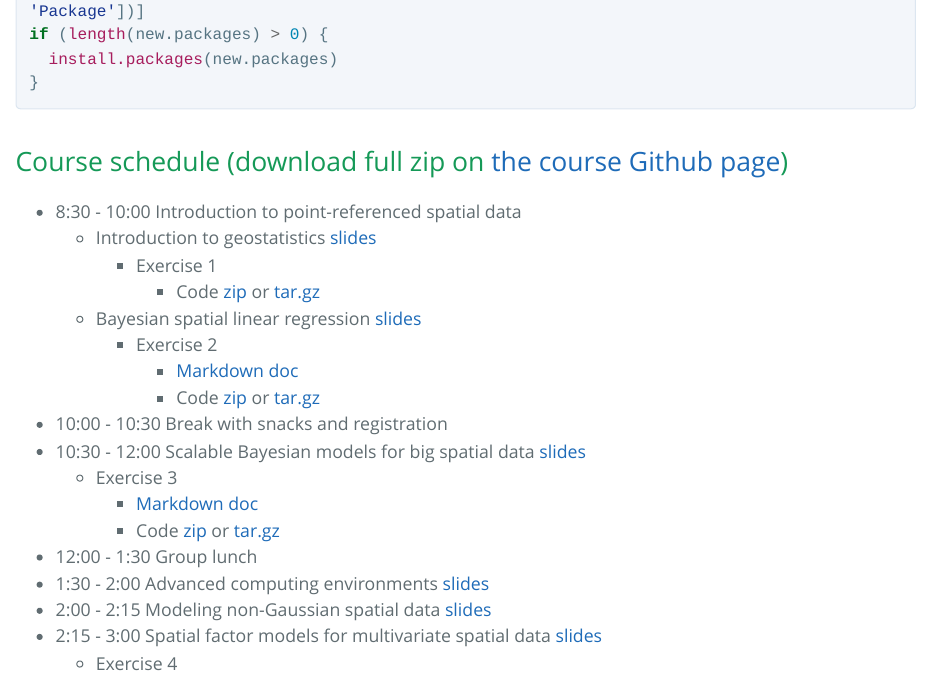
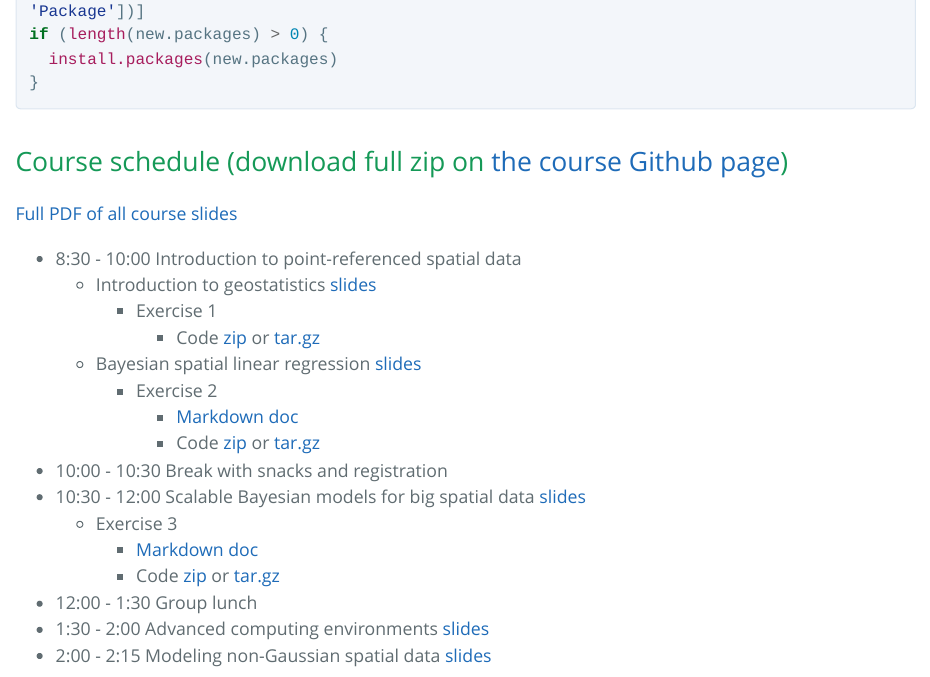
Before and after one commit to doserjef/CASANR23-Spatial-Modeling, an R Markdown document (index.Rmd): the page in a window 1100 px wide, from 1550 px down. The pictures show the output file index.html that the author committed with the source, opened offline; long lines of code are wrapped.

Commit message:
add link to full pdf slides

```diff
--- a/index.Rmd
+++ b/index.Rmd
@@ -37,6 +37,8 @@ if (length(new.packages) > 0) {
 
 ## Course schedule (download full zip on [the course Github page](https://github.com/doserjef/CASANR23-Spatial-Modeling))
 
+[Full PDF of all course slides](slides/all_slides.pdf)
+
 * 8:30 - 10:00 Introduction to point-referenced spatial data
   * Introduction to geostatistics [slides](slides/IntroToGeostatistics.pdf)
       * Exercise 1
```
Also changed, not shown: index.html.
